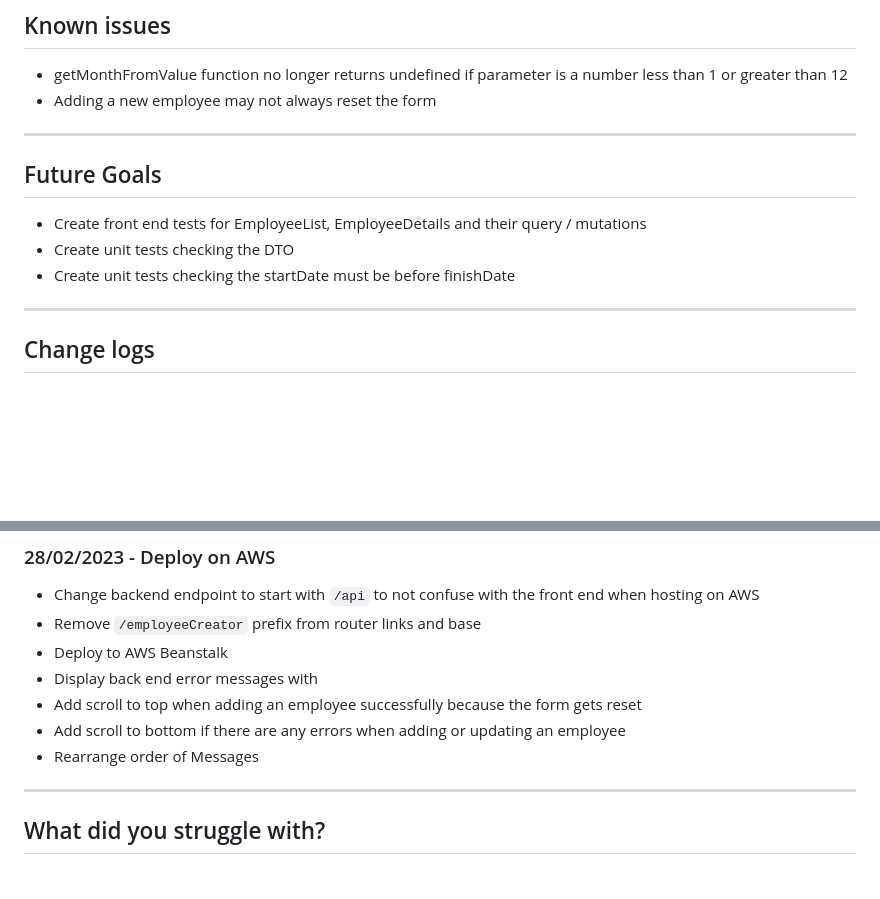
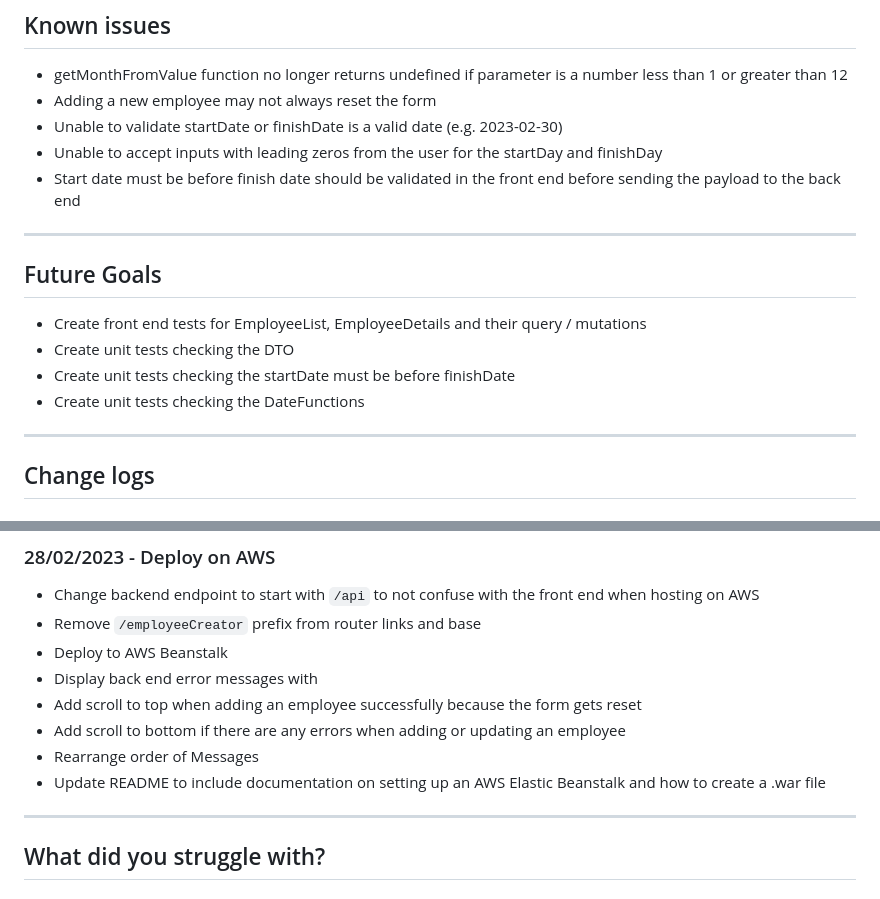
Before and after one commit to chhaymatt/employeeCreator, a Markdown page: README.md, 2 parts joined by grey strips. Rendered like a GitHub page; blank space fills up the shorter version.

Commit message:
Update README with steps to deploy to AWS

```diff
--- a/README.md
+++ b/README.md
@@ -149,6 +149,9 @@ Logger.slf4j was used to create custom logging messages. Successful requests use
 
 -   getMonthFromValue function no longer returns undefined if parameter is a number less than 1 or greater than 12
 -   Adding a new employee may not always reset the form
+-   Unable to validate startDate or finishDate is a valid date (e.g. 2023-02-30)
+-   Unable to accept inputs with leading zeros from the user for the startDay and finishDay
+-   Start date must be before finish date should be validated in the front end before sending the payload to the back end
 
 ---
 
@@ -157,6 +160,7 @@ Logger.slf4j was used to create custom logging messages. Successful requests use
 -   Create front end tests for EmployeeList, EmployeeDetails and their query / mutations
 -   Create unit tests checking the DTO
 -   Create unit tests checking the startDate must be before finishDate
+-   Create unit tests checking the DateFunctions
 
 ---
 
@@ -242,6 +246,7 @@ Logger.slf4j was used to create custom logging messages. Successful requests use
 -   Add scroll to top when adding an employee successfully because the form gets reset
 -   Add scroll to bottom if there are any errors when adding or updating an employee
 -   Rearrange order of Messages
+-   Update README to include documentation on setting up an AWS Elastic Beanstalk and how to create a .war file
 
 ---
 
```
Also changed, not shown: other parts of README.md (+70 -0 lines).
